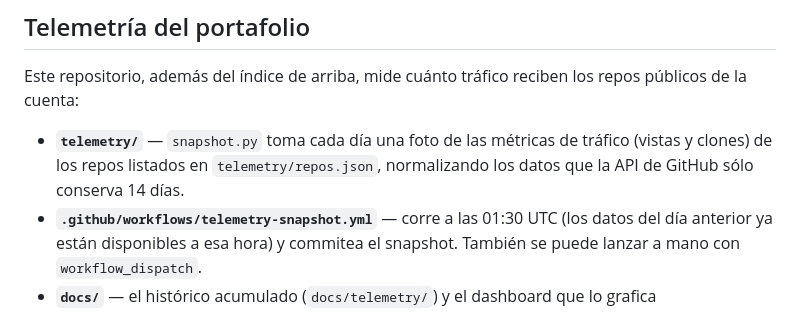
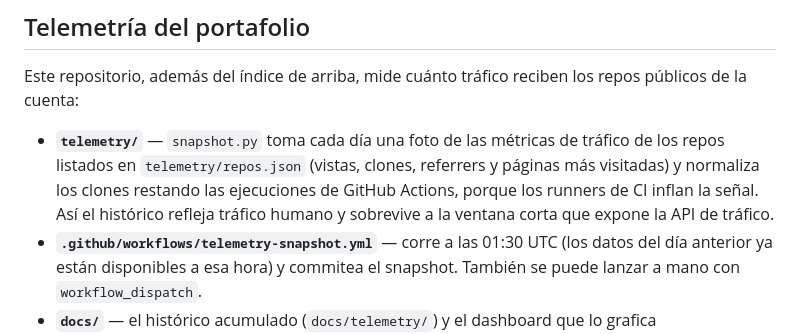
Before and after one commit to CSalcedoDataBI/CristobalSalcedoBI, a Markdown page: README.md, the part around the change. Drawn GitHub-style.

Commit message:
docs: describe the telemetry snapshot as it actually works (#6)
Self-review caught the README claiming snapshot.py "normalizes the data
GitHub only keeps for 14 days". The real normalization is different and
is the point of the tool: it subtracts Actions runs from clone counts
because CI runners inflate the signal. It also collects referrers and
top paths, not just views and clones.

Co-Authored-By: Claude Opus 5 <noreply@anthropic.com>

```diff
--- a/README.md
+++ b/README.md
@@ -28,7 +28,7 @@
 
 Este repositorio, además del índice de arriba, mide cuánto tráfico reciben los repos públicos de la cuenta:
 
-- **`telemetry/`** — `snapshot.py` toma cada día una foto de las métricas de tráfico (vistas y clones) de los repos listados en `telemetry/repos.json`, normalizando los datos que la API de GitHub sólo conserva 14 días.
+- **`telemetry/`** — `snapshot.py` toma cada día una foto de las métricas de tráfico de los repos listados en `telemetry/repos.json` (vistas, clones, referrers y páginas más visitadas) y normaliza los clones restando las ejecuciones de GitHub Actions, porque los runners de CI inflan la señal. Así el histórico refleja tráfico humano y sobrevive a la ventana corta que expone la API de tráfico.
 - **`.github/workflows/telemetry-snapshot.yml`** — corre a las 01:30 UTC (los datos del día anterior ya están disponibles a esa hora) y commitea el snapshot. También se puede lanzar a mano con `workflow_dispatch`.
 - **`docs/`** — el histórico acumulado (`docs/telemetry/`) y el dashboard que lo grafica (`docs/index.html`).
 
```
